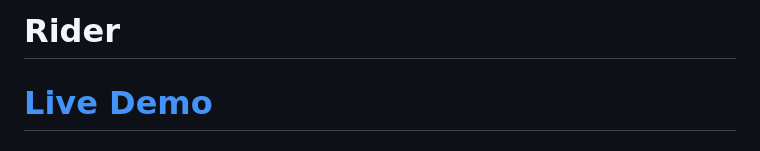
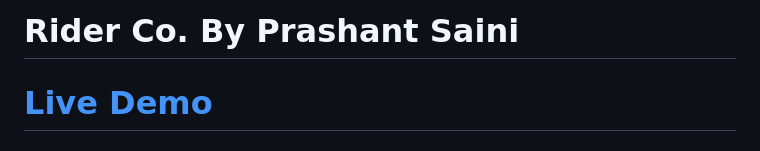
Before and after one commit to atomhudson/Rider, a Markdown page: README.md, the part around the change. Rendered like a GitHub page.

```diff
--- a/README.md
+++ b/README.md
@@ -1,4 +1,4 @@
-# Rider
+# Rider Co. By Prashant Saini
 
 # [Live Demo](http://13.51.117.99:8080/NewRider/)
 
```
